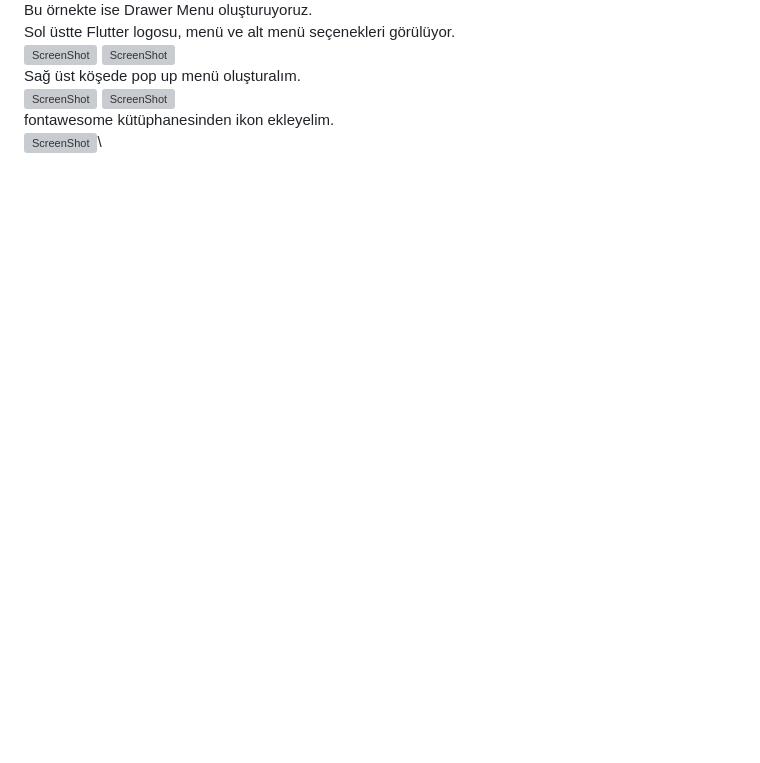
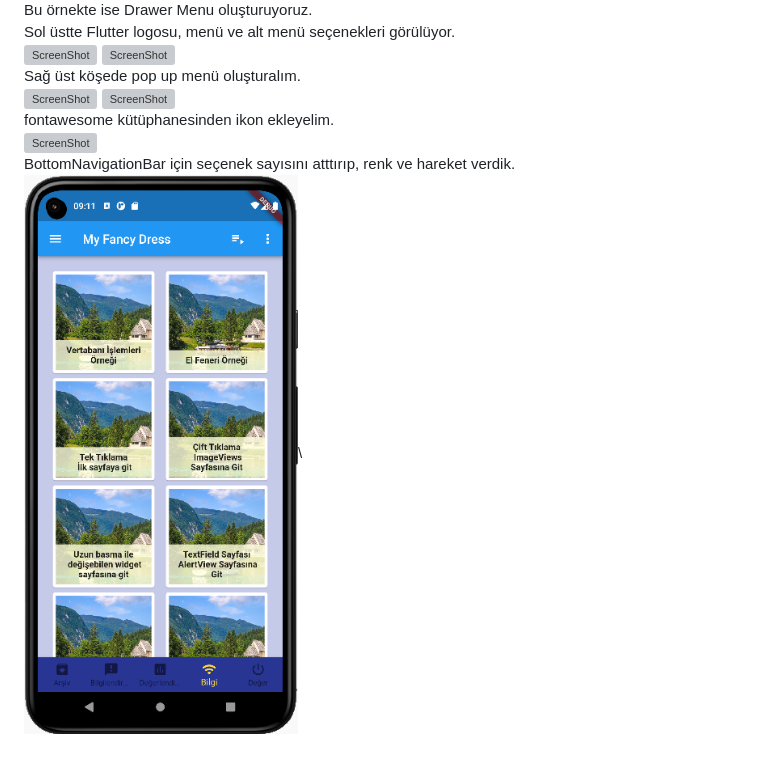
Before and after one commit to VedatBiner/flutter_udemy_01, a Markdown page: README.md, the part around the change. Drawn GitHub-style; pictures changed too: screen_shots/img-47-bottomnavigationbar-4.png (added); blank space fills up the shorter version; grey boxes are pictures that could not be loaded.

Commit message:
BottomNavigationBar - ek

```diff
--- a/README.md
+++ b/README.md
@@ -141,3 +141,5 @@ Sağ üst köşede pop up menü oluşturalım.\
 ![ScreenShot](/screen_shots/img-45-popup-2.png)\
 fontawesome kütüphanesinden ikon ekleyelim.\
 ![ScreenShot](/screen_shots/img-46-fontawesome-1.png)\
+BottomNavigationBar için seçenek sayısını atttırıp, renk ve hareket verdik.\
+![ScreenShot](/screen_shots/img-47-bottomnavigationbar-4.png)\
```
Also changed, not shown: 1 other file.
